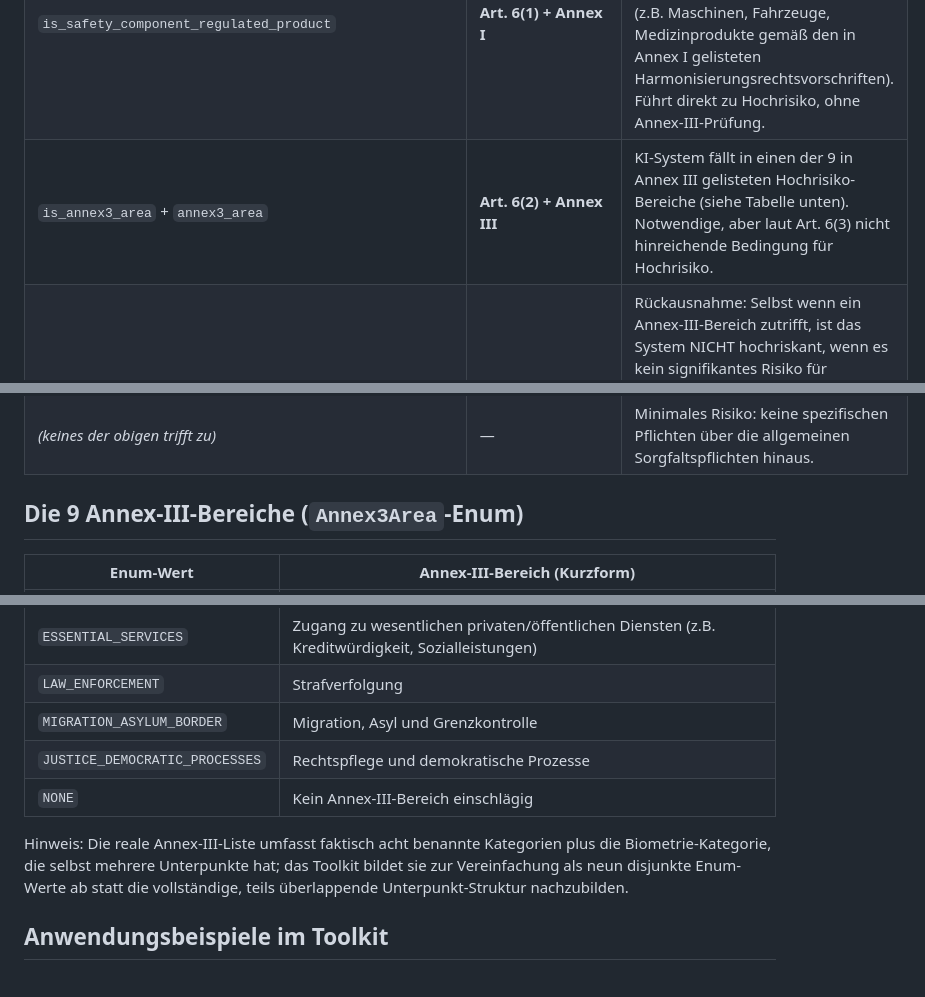
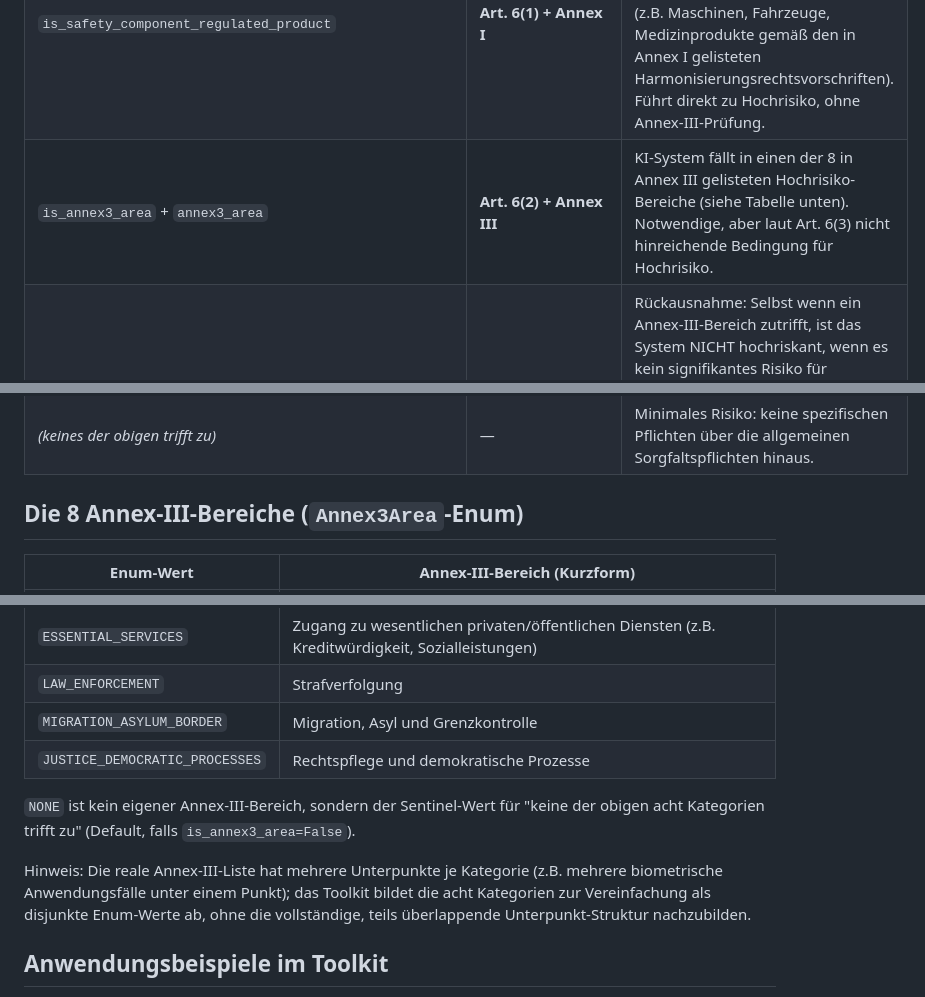
Before and after one commit to maggostang-droid/ai-risk-classifier, a Markdown page: docs/annex3-mapping.md, 3 parts joined by grey strips. Rendered like a GitHub page.

Commit message:
docs: 9-vs-8-Zählfehler in annex3-mapping.md korrigieren
NONE ist ein Sentinel-Wert, kein eigener Annex-III-Bereich.

```diff
--- a/docs/annex3-mapping.md
+++ b/docs/annex3-mapping.md
@@ -15,12 +15,12 @@ README, Abschnitt "Limitierungen".*
 |---|---|---|
 | `is_prohibited_practice` | **Art. 5** | Verbotene KI-Praktiken (z.B. Social Scoring, manipulative Techniken, ungezielte Erfassung von Gesichtsbildern). Trifft dieses Kriterium zu, ist das System unzulässig — unabhängig von allen anderen Kriterien. |
 | `is_safety_component_regulated_product` | **Art. 6(1) + Annex I** | KI-System ist Sicherheitsbauteil eines Produkts, das bereits einer sektorspezifischen EU-Konformitätsbewertung unterliegt (z.B. Maschinen, Fahrzeuge, Medizinprodukte gemäß den in Annex I gelisteten Harmonisierungsrechtsvorschriften). Führt direkt zu Hochrisiko, ohne Annex-III-Prüfung. |
-| `is_annex3_area` + `annex3_area` | **Art. 6(2) + Annex III** | KI-System fällt in einen der 9 in Annex III gelisteten Hochrisiko-Bereiche (siehe Tabelle unten). Notwendige, aber laut Art. 6(3) nicht hinreichende Bedingung für Hochrisiko. |
+| `is_annex3_area` + `annex3_area` | **Art. 6(2) + Annex III** | KI-System fällt in einen der 8 in Annex III gelisteten Hochrisiko-Bereiche (siehe Tabelle unten). Notwendige, aber laut Art. 6(3) nicht hinreichende Bedingung für Hochrisiko. |
 | `significant_risk_to_health_safety_fundamental_rights` | **Art. 6(3)** (Ausnahme) | Rückausnahme: Selbst wenn ein Annex-III-Bereich zutrifft, ist das System NICHT hochriskant, wenn es kein signifikantes Risiko für Gesundheit, Sicherheit oder Grundrechte darstellt (z.B. rein vorbereitende/unterstützende Aufgaben ohne Einfluss auf die Entscheidung). Im Toolkit als positives Kriterium modelliert: nur wenn `is_annex3_area` UND dieses Feld zutreffen, wird auf Hochrisiko klassifiziert. |
 | `has_transparency_obligation` | **Art. 50** | Transparenzpflichten für Systeme, die direkt mit natürlichen Personen interagieren (Chatbots), synthetische Inhalte erzeugen (Deepfakes) oder Emotionserkennung/biometrische Kategorisierung durchführen — unabhängig von der Hochrisiko-Einstufung. Führt zu "begrenztes Risiko", falls keine der obigen Kategorien bereits gegriffen hat. |
 | *(keines der obigen trifft zu)* | — | Minimales Risiko: keine spezifischen Pflichten über die allgemeinen Sorgfaltspflichten hinaus. |
 
-## Die 9 Annex-III-Bereiche (`Annex3Area`-Enum)
+## Die 8 Annex-III-Bereiche (`Annex3Area`-Enum)
 
 | Enum-Wert | Annex-III-Bereich (Kurzform) |
 |---|---|
@@ -32,12 +32,15 @@ README, Abschnitt "Limitierungen".*
 | `LAW_ENFORCEMENT` | Strafverfolgung |
 | `MIGRATION_ASYLUM_BORDER` | Migration, Asyl und Grenzkontrolle |
 | `JUSTICE_DEMOCRATIC_PROCESSES` | Rechtspflege und demokratische Prozesse |
-| `NONE` | Kein Annex-III-Bereich einschlägig |
 
-Hinweis: Die reale Annex-III-Liste umfasst faktisch acht benannte
-Kategorien plus die Biometrie-Kategorie, die selbst mehrere
-Unterpunkte hat; das Toolkit bildet sie zur Vereinfachung als neun
-disjunkte Enum-Werte ab statt die vollständige, teils überlappende
+`NONE` ist kein eigener Annex-III-Bereich, sondern der Sentinel-Wert für
+"keine der obigen acht Kategorien trifft zu" (Default, falls
+`is_annex3_area=False`).
+
+Hinweis: Die reale Annex-III-Liste hat mehrere Unterpunkte je Kategorie
+(z.B. mehrere biometrische Anwendungsfälle unter einem Punkt); das
+Toolkit bildet die acht Kategorien zur Vereinfachung als disjunkte
+Enum-Werte ab, ohne die vollständige, teils überlappende
 Unterpunkt-Struktur nachzubilden.
 
 ## Anwendungsbeispiele im Toolkit
```
